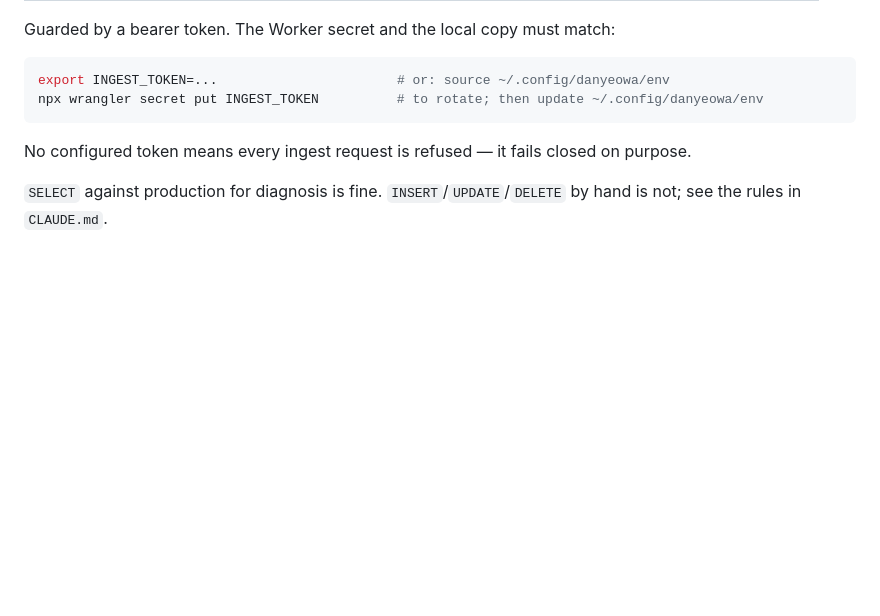
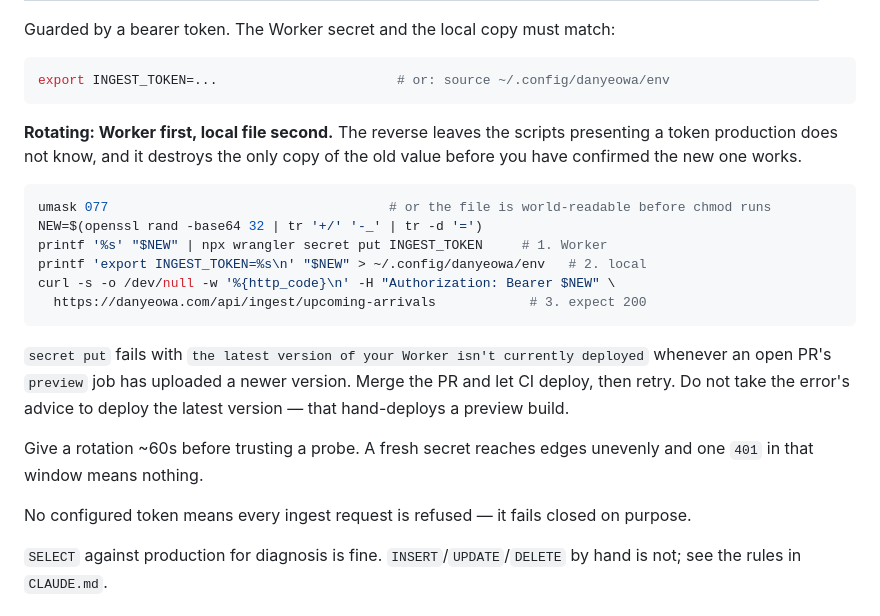
Before and after one commit to LOGANLEEE/danyeowa, a Markdown page: docs/RUNBOOK.md, the part around the change. Drawn GitHub-style; blank space fills up the shorter version.

````diff
--- a/docs/RUNBOOK.md
+++ b/docs/RUNBOOK.md
@@ -56,8 +56,27 @@ Guarded by a bearer token. The Worker secret and the local copy must match:
 
 ```bash
 export INGEST_TOKEN=...                       # or: source ~/.config/danyeowa/env
-npx wrangler secret put INGEST_TOKEN          # to rotate; then update ~/.config/danyeowa/env
 ```
+
+**Rotating: Worker first, local file second.** The reverse leaves the scripts presenting a token
+production does not know, and it destroys the only copy of the old value before you have confirmed
+the new one works.
+
+```bash
+umask 077                                    # or the file is world-readable before chmod runs
+NEW=$(openssl rand -base64 32 | tr '+/' '-_' | tr -d '=')
+printf '%s' "$NEW" | npx wrangler secret put INGEST_TOKEN     # 1. Worker
+printf 'export INGEST_TOKEN=%s\n' "$NEW" > ~/.config/danyeowa/env   # 2. local
+curl -s -o /dev/null -w '%{http_code}\n' -H "Authorization: Bearer $NEW" \
+  https://danyeowa.com/api/ingest/upcoming-arrivals            # 3. expect 200
+```
+
+`secret put` fails with `the latest version of your Worker isn't currently deployed` whenever an
+open PR's `preview` job has uploaded a newer version. Merge the PR and let CI deploy, then retry.
+Do not take the error's advice to deploy the latest version — that hand-deploys a preview build.
+
+Give a rotation ~60s before trusting a probe. A fresh secret reaches edges unevenly and one `401`
+in that window means nothing.
 
 No configured token means every ingest request is refused — it fails closed on purpose.
 
````
Also changed, not shown: docs/DECISIONS.md (+43 -2 lines).
